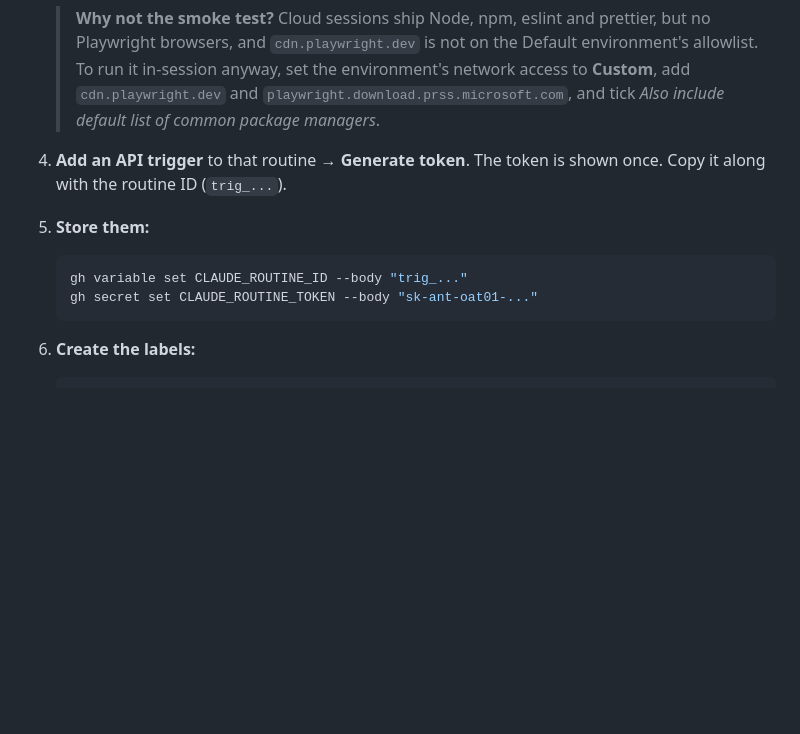
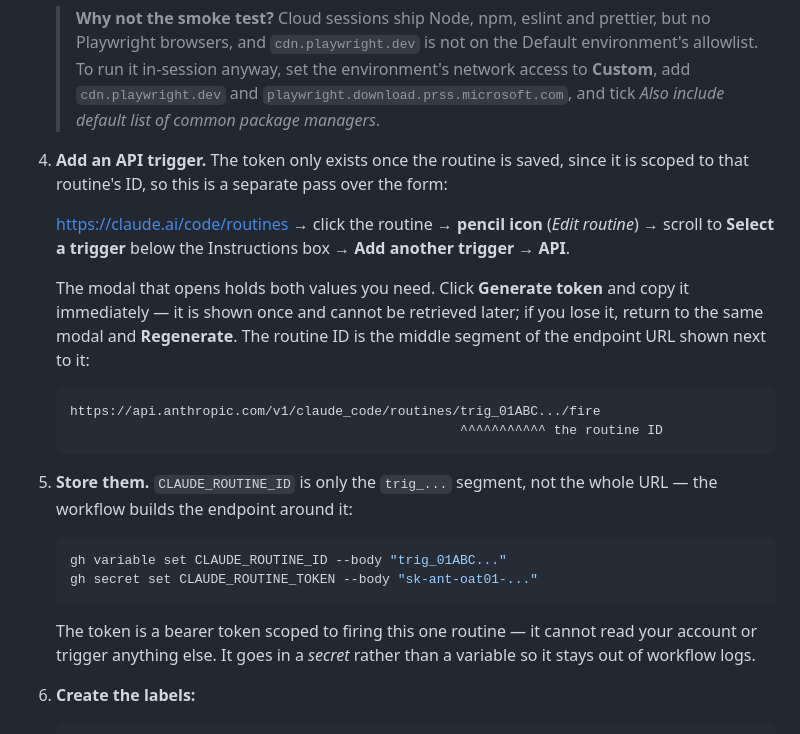
Before and after one commit to butcher51/map-generator-v3, a Markdown page: README.md, the part around the change. Drawn GitHub-style; blank space fills up the shorter version.

Commit message:
Spell out where the routine API token is generated
The Generate token button only appears after the routine is saved, in the
API trigger modal reached via Edit routine. Also clarifies that
CLAUDE_ROUTINE_ID is the trig_ segment of the endpoint URL, not the URL.

Co-Authored-By: Claude Opus 5 (1M context) <noreply@anthropic.com>
Claude-Session: https://claude.ai/code/session_01JWEiCN8huRDj3yWw9pW25Z

````diff
--- a/README.md
+++ b/README.md
@@ -83,15 +83,34 @@ These need a browser or your credentials, so they are not scripted.
    > **Custom**, add `cdn.playwright.dev` and `playwright.download.prss.microsoft.com`, and
    > tick _Also include default list of common package managers_.
 
-4. **Add an API trigger** to that routine → **Generate token**. The token is shown once.
-   Copy it along with the routine ID (`trig_...`).
+4. **Add an API trigger.** The token only exists once the routine is saved, since it is
+   scoped to that routine's ID, so this is a separate pass over the form:
 
-5. **Store them:**
+   <https://claude.ai/code/routines> → click the routine → **pencil icon** (_Edit routine_) →
+   scroll to **Select a trigger** below the Instructions box → **Add another trigger** →
+   **API**.
+
+   The modal that opens holds both values you need. Click **Generate token** and copy it
+   immediately — it is shown once and cannot be retrieved later; if you lose it, return to
+   the same modal and **Regenerate**. The routine ID is the middle segment of the endpoint
+   URL shown next to it:
+
+   ```
+   https://api.anthropic.com/v1/claude_code/routines/trig_01ABC.../fire
+                                                     ^^^^^^^^^^^ the routine ID
+   ```
+
+5. **Store them.** `CLAUDE_ROUTINE_ID` is only the `trig_...` segment, not the whole URL —
+   the workflow builds the endpoint around it:
 
    ```bash
-   gh variable set CLAUDE_ROUTINE_ID --body "trig_..."
+   gh variable set CLAUDE_ROUTINE_ID --body "trig_01ABC..."
    gh secret set CLAUDE_ROUTINE_TOKEN --body "sk-ant-oat01-..."
    ```
+
+   The token is a bearer token scoped to firing this one routine — it cannot read your
+   account or trigger anything else. It goes in a _secret_ rather than a variable so it stays
+   out of workflow logs.
 
 6. **Create the labels:**
 
````
